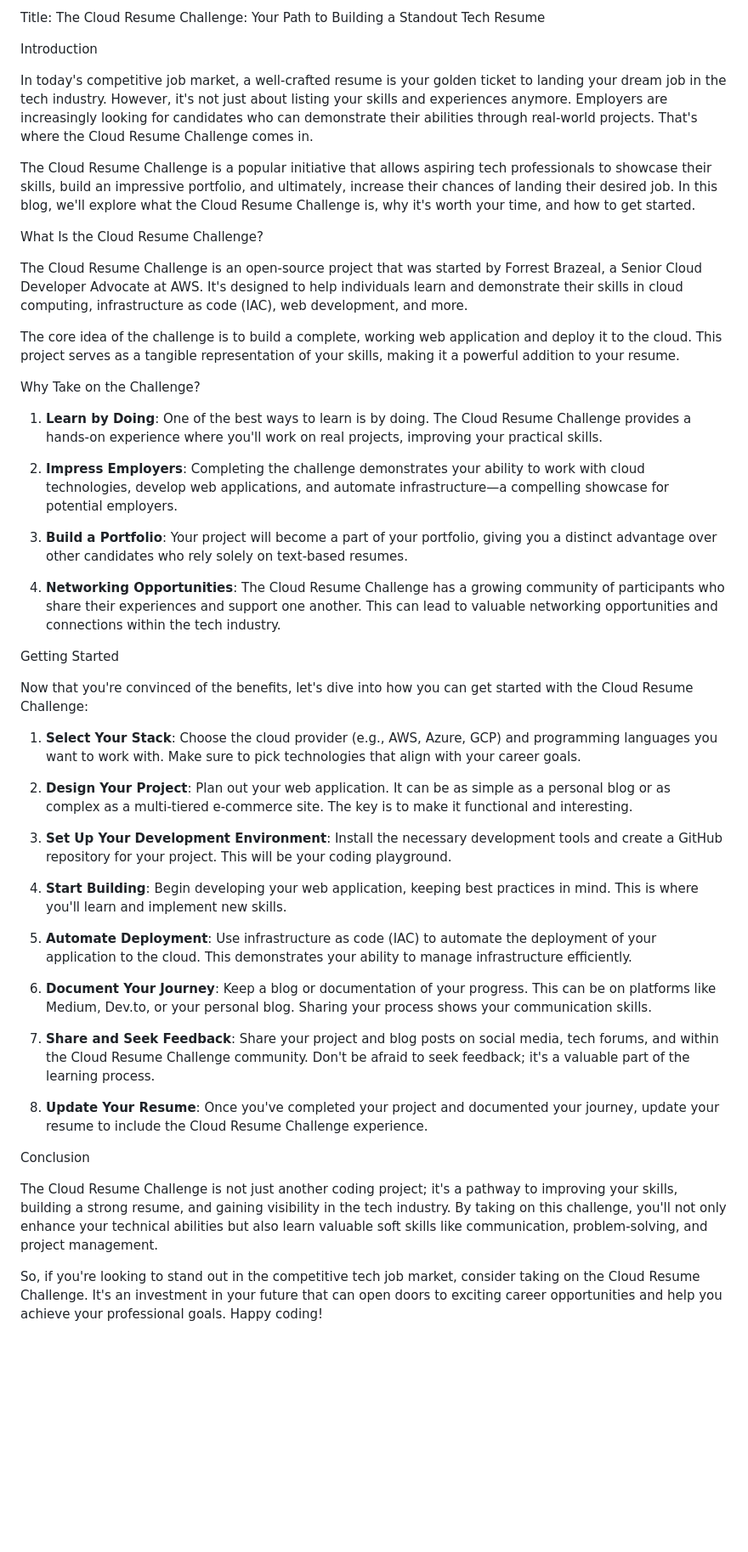
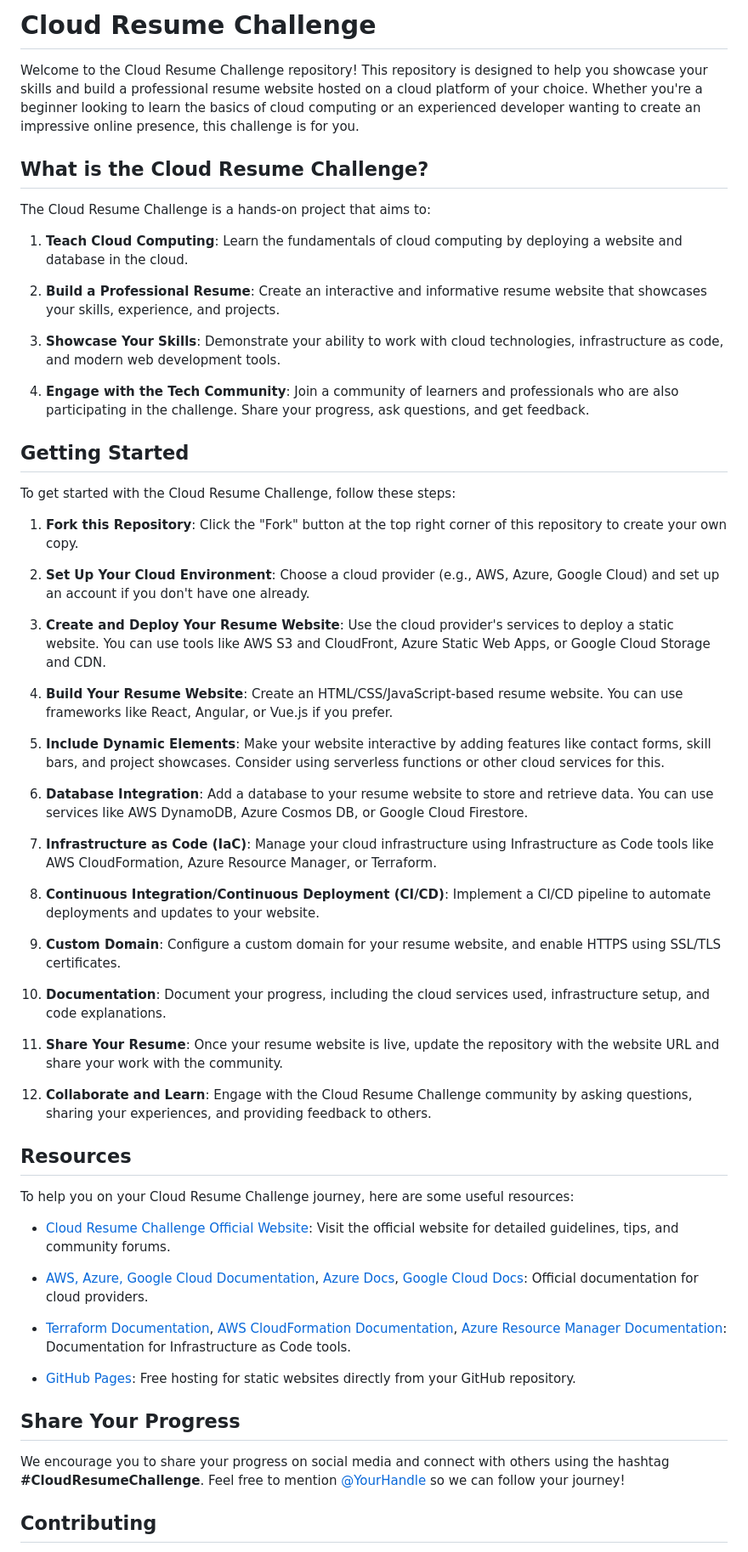
Before and after one commit to Samikhan34177/AWS-Cloud-Resume-Challenge, a Markdown page: README.md, the part around one of its changes. Shown at 85% size. Drawn GitHub-style; blank space fills up the shorter version.

```diff
--- a/README.md
+++ b/README.md
@@ -1,49 +1,62 @@
-Title: The Cloud Resume Challenge: Your Path to Building a Standout Tech Resume
+# Cloud Resume Challenge
 
-Introduction
+Welcome to the Cloud Resume Challenge repository! This repository is designed to help you showcase your skills and build a professional resume website hosted on a cloud platform of your choice. Whether you're a beginner looking to learn the basics of cloud computing or an experienced developer wanting to create an impressive online presence, this challenge is for you.
 
-In today's competitive job market, a well-crafted resume is your golden ticket to landing your dream job in the tech industry. However, it's not just about listing your skills and experiences anymore. Employers are increasingly looking for candidates who can demonstrate their abilities through real-world projects. That's where the Cloud Resume Challenge comes in.
+## What is the Cloud Resume Challenge?
 
-The Cloud Resume Challenge is a popular initiative that allows aspiring tech professionals to showcase their skills, build an impressive portfolio, and ultimately, increase their chances of landing their desired job. In this blog, we'll explore what the Cloud Resume Challenge is, why it's worth your time, and how to get started.
+The Cloud Resume Challenge is a hands-on project that aims to:
 
-What Is the Cloud Resume Challenge?
+1. **Teach Cloud Computing**: Learn the fundamentals of cloud computing by deploying a website and database in the cloud.
 
-The Cloud Resume Challenge is an open-source project that was started by Forrest Brazeal, a Senior Cloud Developer Advocate at AWS. It's designed to help individuals learn and demonstrate their skills in cloud computing, infrastructure as code (IAC), web development, and more.
+2. **Build a Professional Resume**: Create an interactive and informative resume website that showcases your skills, experience, and projects.
 
-The core idea of the challenge is to build a complete, working web application and deploy it to the cloud. This project serves as a tangible representation of your skills, making it a powerful addition to your resume.
+3. **Showcase Your Skills**: Demonstrate your ability to work with cloud technologies, infrastructure as code, and modern web development tools.
 
-Why Take on the Challenge?
+4. **Engage with the Tech Community**: Join a community of learners and professionals who are also participating in the challenge. Share your progress, ask questions, and get feedback.
 
-1. **Learn by Doing**: One of the best ways to learn is by doing. The Cloud Resume Challenge provides a hands-on experience where you'll work on real projects, improving your practical skills.
+## Getting Started
 
-2. **Impress Employers**: Completing the challenge demonstrates your ability to work with cloud technologies, develop web applications, and automate infrastructure—a compelling showcase for potential employers.
+To get started with the Cloud Resume Challenge, follow these steps:
 
-3. **Build a Portfolio**: Your project will become a part of your portfolio, giving you a distinct advantage over other candidates who rely solely on text-based resumes.
+1. **Fork this Repository**: Click the "Fork" button at the top right corner of this repository to create your own copy.
 
-4. **Networking Opportunities**: The Cloud Resume Challenge has a growing community of participants who share their experiences and support one another. This can lead to valuable networking opportunities and connections within the tech industry.
+2. **Set Up Your Cloud Environment**: Choose a cloud provider (e.g., AWS, Azure, Google Cloud) and set up an account if you don't have one already.
 
-Getting Started
+3. **Create and Deploy Your Resume Website**: Use the cloud provider's services to deploy a static website. You can use tools like AWS S3 and CloudFront, Azure Static Web Apps, or Google Cloud Storage and CDN.
 
-Now that you're convinced of the benefits, let's dive into how you can get started with the Cloud Resume Challenge:
+4. **Build Your Resume Website**: Create an HTML/CSS/JavaScript-based resume website. You can use frameworks like React, Angular, or Vue.js if you prefer.
 
-1. **Select Your Stack**: Choose the cloud provider (e.g., AWS, Azure, GCP) and programming languages you want to work with. Make sure to pick technologies that align with your career goals.
+5. **Include Dynamic Elements**: Make your website interactive by adding features like contact forms, skill bars, and project showcases. Consider using serverless functions or other cloud services for this.
 
-2. **Design Your Project**: Plan out your web application. It can be as simple as a personal blog or as complex as a multi-tiered e-commerce site. The key is to make it functional and interesting.
+6. **Database Integration**: Add a database to your resume website to store and retrieve data. You can use services like AWS DynamoDB, Azure Cosmos DB, or Google Cloud Firestore.
 
-3. **Set Up Your Development Environment**: Install the necessary development tools and create a GitHub repository for your project. This will be your coding playground.
+7. **Infrastructure as Code (IaC)**: Manage your cloud infrastructure using Infrastructure as Code tools like AWS CloudFormation, Azure Resource Manager, or Terraform.
 
-4. **Start Building**: Begin developing your web application, keeping best practices in mind. This is where you'll learn and implement new skills.
+8. **Continuous Integration/Continuous Deployment (CI/CD)**: Implement a CI/CD pipeline to automate deployments and updates to your website.
 
-5. **Automate Deployment**: Use infrastructure as code (IAC) to automate the deployment of your application to the cloud. This demonstrates your ability to manage infrastructure efficiently.
+9. **Custom Domain**: Configure a custom domain for your resume website, and enable HTTPS using SSL/TLS certificates.
 
-6. **Document Your Journey**: Keep a blog or documentation of your progress. This can be on platforms like Medium, Dev.to, or your personal blog. Sharing your process shows your communication skills.
+10. **Documentation**: Document your progress, including the cloud services used, infrastructure setup, and code explanations.
 
-7. **Share and Seek Feedback**: Share your project and blog posts on social media, tech forums, and within the Cloud Resume Challenge community. Don't be afraid to seek feedback; it's a valuable part of the learning process.
+11. **Share Your Resume**: Once your resume website is live, update the repository with the website URL and share your work with the community.
 
-8. **Update Your Resume**: Once you've completed your project and documented your journey, update your resume to include the Cloud Resume Challenge experience.
+12. **Collaborate and Learn**: Engage with the Cloud Resume Challenge community by asking questions, sharing your experiences, and providing feedback to others.
 
-Conclusion
+## Resources
 
-The Cloud Resume Challenge is not just another coding project; it's a pathway to improving your skills, building a strong resume, and gaining visibility in the tech industry. By taking on this challenge, you'll not only enhance your technical abilities but also learn valuable soft skills like communication, problem-solving, and project management.
+To help you on your Cloud Resume Challenge journey, here are some useful resources:
 
-So, if you're looking to stand out in the competitive tech job market, consider taking on the Cloud Resume Challenge. It's an investment in your future that can open doors to exciting career opportunities and help you achieve your professional goals. Happy coding!
+- [Cloud Resume Challenge Official Website](https://cloudresumechallenge.dev/): Visit the official website for detailed guidelines, tips, and community forums.
+
+- [AWS, Azure, Google Cloud Documentation](https://aws.amazon.com/documentation/), [Azure Docs](https://docs.microsoft.com/en-us/azure/), [Google Cloud Docs](https://cloud.google.com/docs): Official documentation for cloud providers.
+
+- [Terraform Documentation](https://www.terraform.io/docs/index.html), [AWS CloudFormation Documentation](https://docs.aws.amazon.com/cloudformation/), [Azure Resource Manager Documentation](https://docs.microsoft.com/en-us/azure/azure-resource-manager/): Documentation for Infrastructure as Code tools.
+
+- [GitHub Pages](https://pages.github.com/): Free hosting for static websites directly from your GitHub repository.
+
+## Share Your Progress
+
+We encourage you to share your progress on social media and connect with others using the hashtag **#CloudResumeChallenge**. Feel free to mention [@YourHandle](https://twitter.com/YourHandle) so we can follow your journey!
+
+## Contributing
+
```
Also changed, not shown: other parts of README.md (+12 -0 lines).
